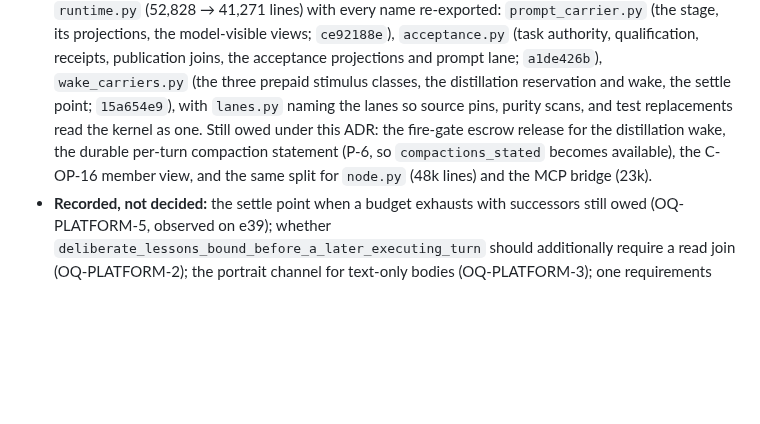
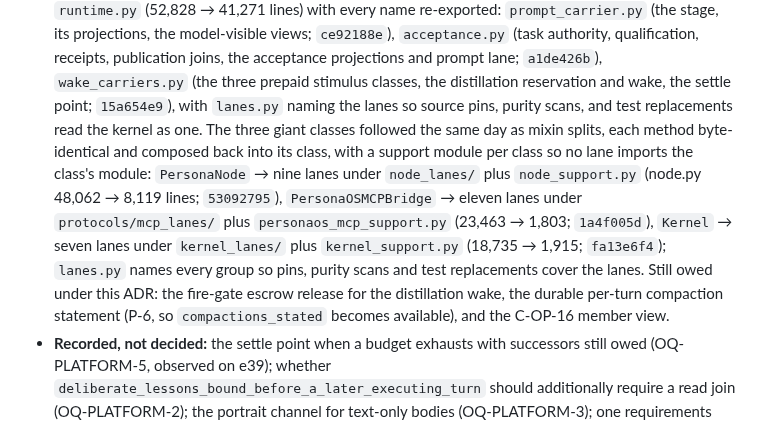
Before and after one commit to ai-personas/ai-personas-design, a Markdown page: 14_DECISIONS.md, the part around the change. GitHub-like rendering; blank space fills up the shorter version.

Commit message:
ADR-0112 status: PersonaNode, PersonaOSMCPBridge and Kernel split into method lanes
Co-Authored-By: Claude Fable 5.1 <noreply@anthropic.com>
Claude-Session: https://claude.ai/code/session_01NvzpJuA1AzK9CvsuFSU7we

```diff
--- a/14_DECISIONS.md
+++ b/14_DECISIONS.md
@@ -1989,11 +1989,19 @@ successor facts, folded in as addendum rather than a new ADR:
   prompt lane; `a1de426b`), `wake_carriers.py` (the three prepaid stimulus
   classes, the distillation reservation and wake, the settle point;
   `15a654e9`), with `lanes.py` naming the lanes so source pins, purity scans,
-  and test replacements read the kernel as one. Still owed under this ADR:
-  the fire-gate escrow release for the distillation wake, the durable
-  per-turn compaction statement (P-6, so `compactions_stated` becomes
-  available), the C-OP-16 member view, and the same split for `node.py`
-  (48k lines) and the MCP bridge (23k).
+  and test replacements read the kernel as one. The three giant classes
+  followed the same day as mixin splits, each method byte-identical and
+  composed back into its class, with a support module per class so no lane
+  imports the class's module: `PersonaNode` → nine lanes under `node_lanes/`
+  plus `node_support.py` (node.py 48,062 → 8,119 lines; `53092795`),
+  `PersonaOSMCPBridge` → eleven lanes under `protocols/mcp_lanes/` plus
+  `personaos_mcp_support.py` (23,463 → 1,803; `1a4f005d`), `Kernel` → seven
+  lanes under `kernel_lanes/` plus `kernel_support.py` (18,735 → 1,915;
+  `fa13e6f4`); `lanes.py` names every group so pins, purity scans and test
+  replacements cover the lanes. Still owed under this ADR: the fire-gate
+  escrow release for the distillation wake, the durable per-turn compaction
+  statement (P-6, so `compactions_stated` becomes available), and the
+  C-OP-16 member view.
 - **Recorded, not decided:** the settle point when a budget exhausts with
   successors still owed (OQ-PLATFORM-5, observed on e39); whether
   `deliberate_lessons_bound_before_a_later_executing_turn` should additionally
```
